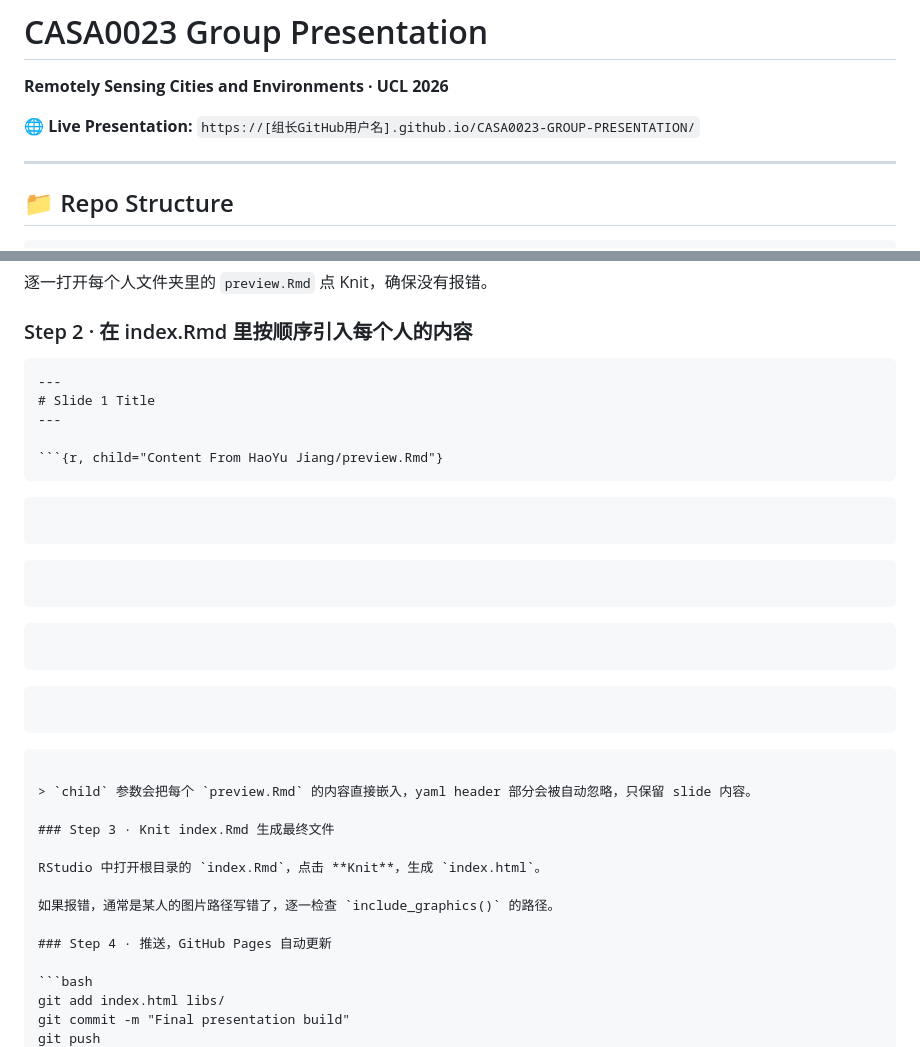
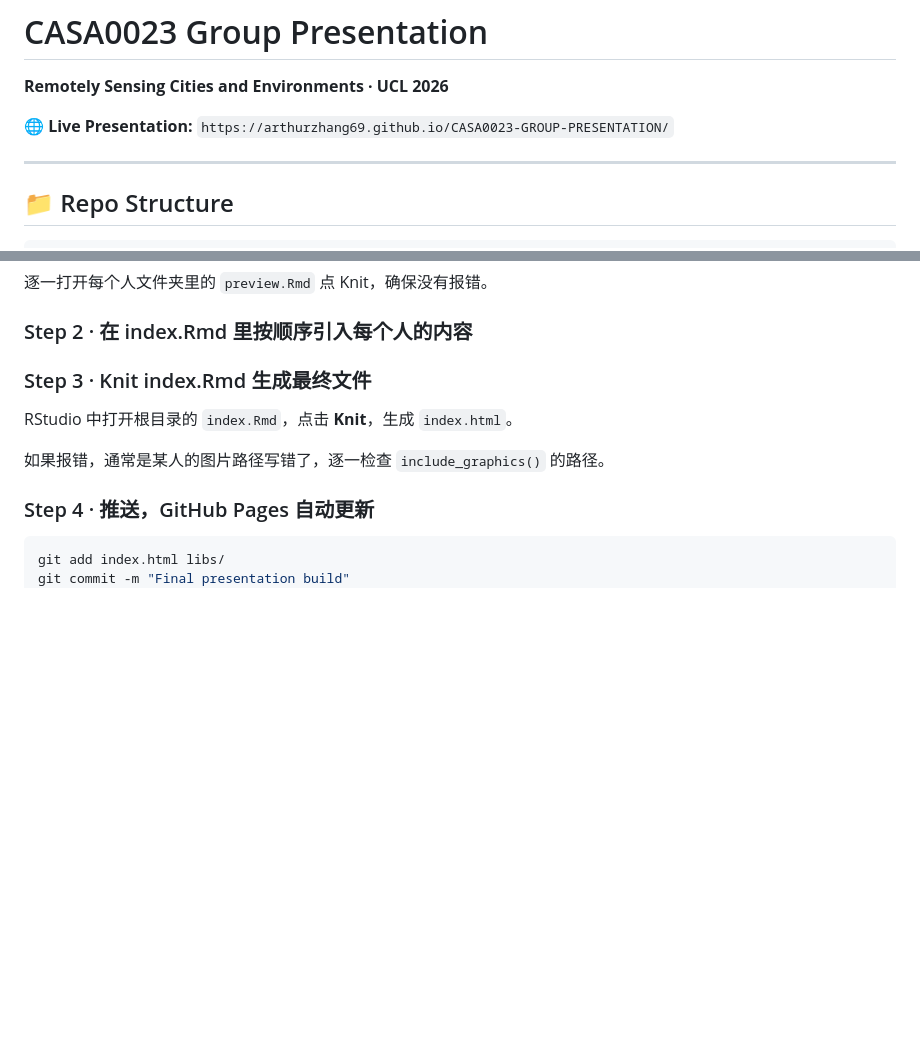
Before and after one commit to ArthurZhang69/CASA0023-GROUP-PRESENTATION, a Markdown page: README.md, 2 parts joined by grey strips. GitHub-like rendering; blank space fills up the shorter version.

Commit message:
Update live presentation link and clean up instructions
Updated the live presentation link and removed outdated instructions for including content from individual preview files.

````diff
--- a/README.md
+++ b/README.md
@@ -1,7 +1,7 @@
 # CASA0023 Group Presentation
 **Remotely Sensing Cities and Environments · UCL 2026**
 
-🌐 **Live Presentation:** `https://[组长GitHub用户名].github.io/CASA0023-GROUP-PRESENTATION/`
+🌐 **Live Presentation:** `https://arthurzhang69.github.io/CASA0023-GROUP-PRESENTATION/`
 
 ---
 
@@ -107,29 +107,6 @@ git push
 
 ### Step 2 · 在 index.Rmd 里按顺序引入每个人的内容
 
-```rmd
----
-# Slide 1 Title
----
-
-```{r, child="Content From HaoYu Jiang/preview.Rmd"}
-```
-
-```{r, child="Content From JianShu Wu/preview.Rmd"}
-```
-
-```{r, child="Content From Li Sheng/preview.Rmd"}
-```
-
-```{r, child="Content From ShiYao Zhang/preview.Rmd"}
-```
-
-```{r, child="Content From ZheXiang Zhou/preview.Rmd"}
-```
-```
-
-> `child` 参数会把每个 `preview.Rmd` 的内容直接嵌入，yaml header 部分会被自动忽略，只保留 slide 内容。
-
 ### Step 3 · Knit index.Rmd 生成最终文件
 
 RStudio 中打开根目录的 `index.Rmd`，点击 **Knit**，生成 `index.html`。
````
